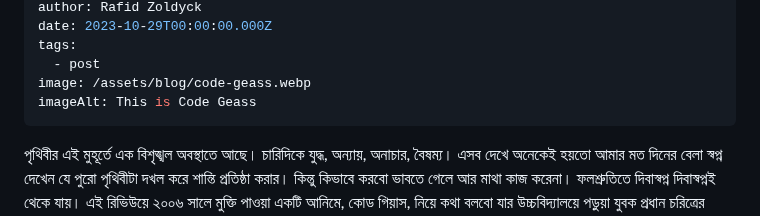
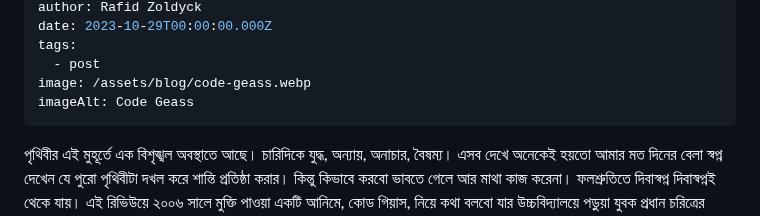
Before and after one commit to Zenran/BWT-Website, a Markdown page: src/blog/2023-10-29-code-geass.md, the part around the change. Rendered like a GitHub page.

Commit message:
Update Blog “2023-10-29-code-geass”

```diff
--- a/src/blog/2023-10-29-code-geass.md
+++ b/src/blog/2023-10-29-code-geass.md
@@ -9,7 +9,7 @@ date: 2023-10-29T00:00:00.000Z
 tags:
   - post
 image: /assets/blog/code-geass.webp
-imageAlt: This is Code Geass
+imageAlt: Code Geass
 ---
 পৃথিবীর এই মুহূর্তে এক বিশৃঙ্খল অবস্থাতে আছে। চারিদিকে যুদ্ধ, অন্যায়, অনাচার, বৈষম্য। এসব দেখে অনেকেই হয়তো আমার মত দিনের বেলা স্বপ্ন দেখেন যে পুরো পৃথিবীটা দখল করে শান্তি প্রতিষ্ঠা করার। কিন্তু কিভাবে করবো ভাবতে গেলে আর মাথা কাজ করেনা। ফলশ্রুতিতে দিবাস্বপ্ন দিবাস্বপ্নই থেকে যায়। এই রিভিউয়ে ২০০৬ সালে মুক্তি পাওয়া একটি আনিমে, কোড গিয়াস, নিয়ে কথা বলবো যার উচ্চবিদ্যালয়ে পড়ুয়া যুবক প্রধান চরিত্রের কিছুটা এমন লক্ষ্য নিয়েই কল্পকাহিনীটি শুরু হয়।
 
```
